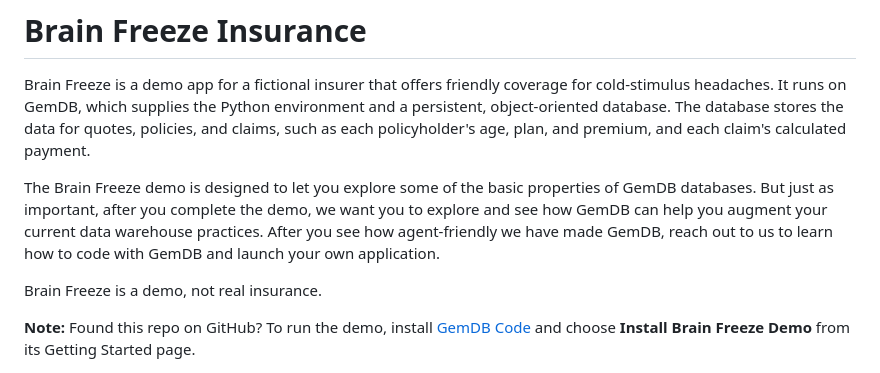
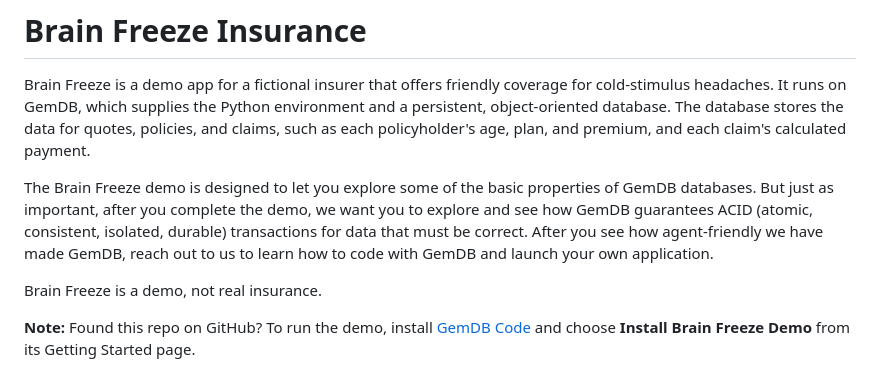
Before and after one commit to GemTalk/brain-freeze, a Markdown page: brain-freeze-README-draft.md, the part around the change. Drawn GitHub-style.

Commit message:
Base the intro's value claim on ACID transactions in the README draft
Co-Authored-By: Claude Sonnet 5.5 <noreply@anthropic.com>

```diff
--- a/brain-freeze-README-draft.md
+++ b/brain-freeze-README-draft.md
@@ -4,7 +4,7 @@ Brain Freeze is a demo app for a fictional insurer that offers friendly coverage
 
 <!-- TODO: short "what's in this repo" paragraph (per Sandeep): dataset generator/loader, the brainfreeze data model, and the web app. Write once those pieces have been walked through. -->
 
-The Brain Freeze demo is designed to let you explore some of the basic properties of GemDB databases. But just as important, after you complete the demo, we want you to explore and see how GemDB can help you augment your current data warehouse practices. After you see how agent-friendly we have made GemDB, reach out to us to learn how to code with GemDB and launch your own application.
+The Brain Freeze demo is designed to let you explore some of the basic properties of GemDB databases. But just as important, after you complete the demo, we want you to explore and see how GemDB guarantees ACID (atomic, consistent, isolated, durable) transactions for data that must be correct. After you see how agent-friendly we have made GemDB, reach out to us to learn how to code with GemDB and launch your own application.
 
 Brain Freeze is a demo, not real insurance.
 
```
